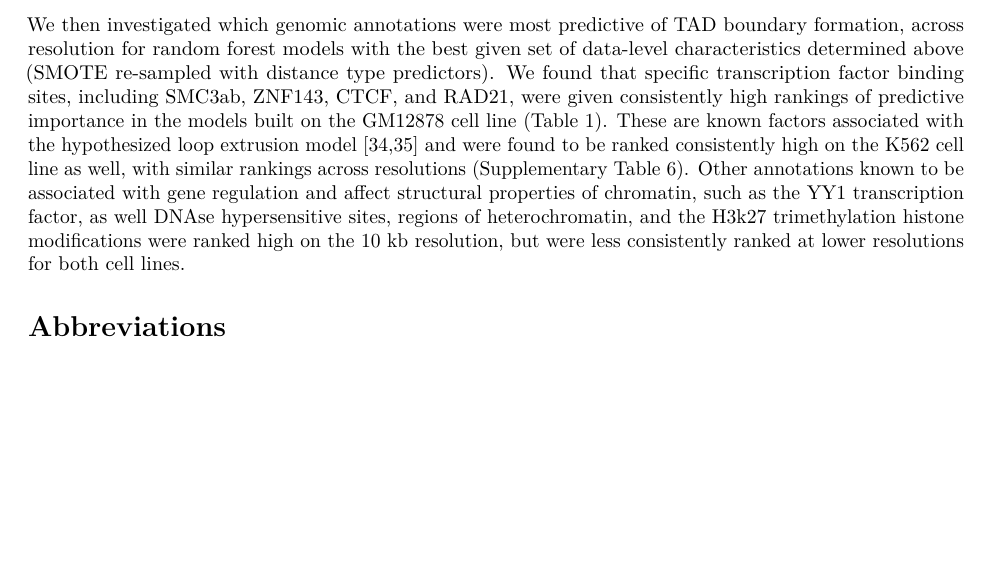
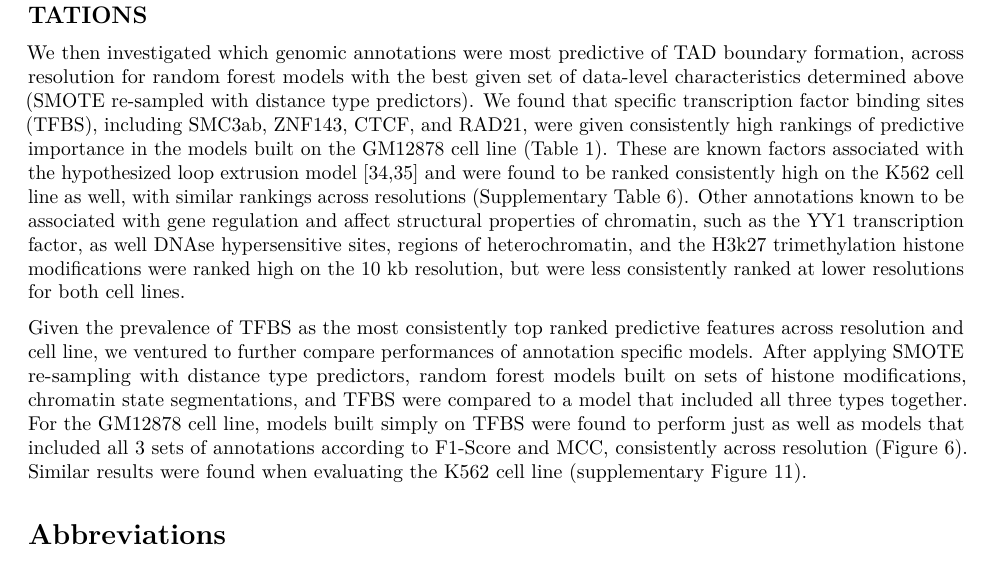
Before and after one commit to stilianoudakis/TAD_predictive_modeling, an R Markdown document (Manuscript/manuscript.Rmd): part of page 7 of 9 before the commit and part of page 7 of 10 after it, cut so that both start at the same text, the shorter picture padded with empty space. Rendered offline with R 4.5, knitr and Pandoc, then LaTeX, with nearby package versions.

Commit message:
manuscript edits

```diff
--- a/Manuscript/manuscript.Rmd
+++ b/Manuscript/manuscript.Rmd
@@ -162,7 +162,10 @@ These results imply that a best performing model, one that is able to best discr
 
 ## VARIABLE IMPORTANCES FROM TOP PERFORMING MODELS CONFIRMED BIOLOGICAL FUNCTIONALITY OF KNOWN GENOMIC ANNOTATIONS
 
-We then investigated which genomic annotations were most predictive of TAD boundary formation, across resolution for random forest models with the best given set of data-level characteristics determined above (SMOTE re-sampled with distance type predictors). We found that specific transcription factor binding sites, including SMC3ab, ZNF143, CTCF, and RAD21, were given consistently high rankings of predictive importance in the models built on the GM12878 cell line (Table 1). These are known factors associated with the hypothesized loop extrusion model [@fudenberg2016formation; @alipour2012self] and were found to be ranked consistently high on the K562 cell line as well, with similar rankings across resolutions (Supplementary Table 6). Other annotations known to be associated with gene regulation and affect structural properties of chromatin, such as the YY1  transcription factor, as well DNAse hypersensitive sites, regions of heterochromatin, and the H3k27 trimethylation histone modifications were ranked high on the 10 kb resolution, but were less consistently ranked at lower resolutions for both cell lines. <!--Moreover, the ranking profiles of genomic annotations for both cell lines were found to be more similar between the 10 kb and 25 kb resolutions, as well as between the 50 kb and 100 kb resoluions (this is proved when looking at a clustered heatmap).-->
+We then investigated which genomic annotations were most predictive of TAD boundary formation, across resolution for random forest models with the best given set of data-level characteristics determined above (SMOTE re-sampled with distance type predictors). We found that specific transcription factor binding sites (TFBS), including SMC3ab, ZNF143, CTCF, and RAD21, were given consistently high rankings of predictive importance in the models built on the GM12878 cell line (Table 1). These are known factors associated with the hypothesized loop extrusion model [@fudenberg2016formation; @alipour2012self] and were found to be ranked consistently high on the K562 cell line as well, with similar rankings across resolutions (Supplementary Table 6). Other annotations known to be associated with gene regulation and affect structural properties of chromatin, such as the YY1  transcription factor, as well DNAse hypersensitive sites, regions of heterochromatin, and the H3k27 trimethylation histone modifications were ranked high on the 10 kb resolution, but were less consistently ranked at lower resolutions for both cell lines. <!--Moreover, the ranking profiles of genomic annotations for both cell lines were found to be more similar between the 10 kb and 25 kb resolutions, as well as between the 50 kb and 100 kb resoluions (this is proved when looking at a clustered heatmap).-->
+
+Given the prevalence of TFBS as the most consistently top ranked predictive features across resolution and cell line, we ventured to further compare performances of annotation specific models. After applying SMOTE re-sampling with distance type predictors, random forest models built on sets of histone modifications, chromatin state segmentations, and TFBS were compared to a model that included all three types together. For the GM12878 cell line, models built simply on TFBS were found to perform just as well as models that included all 3 sets of annotations according to F1-Score and MCC, consistently across resolution (Figure 6). Similar results were found when evaluating the K562 cell line (supplementary Figure 11).
+
 
 
 <!-- IN PROGRESS
```
